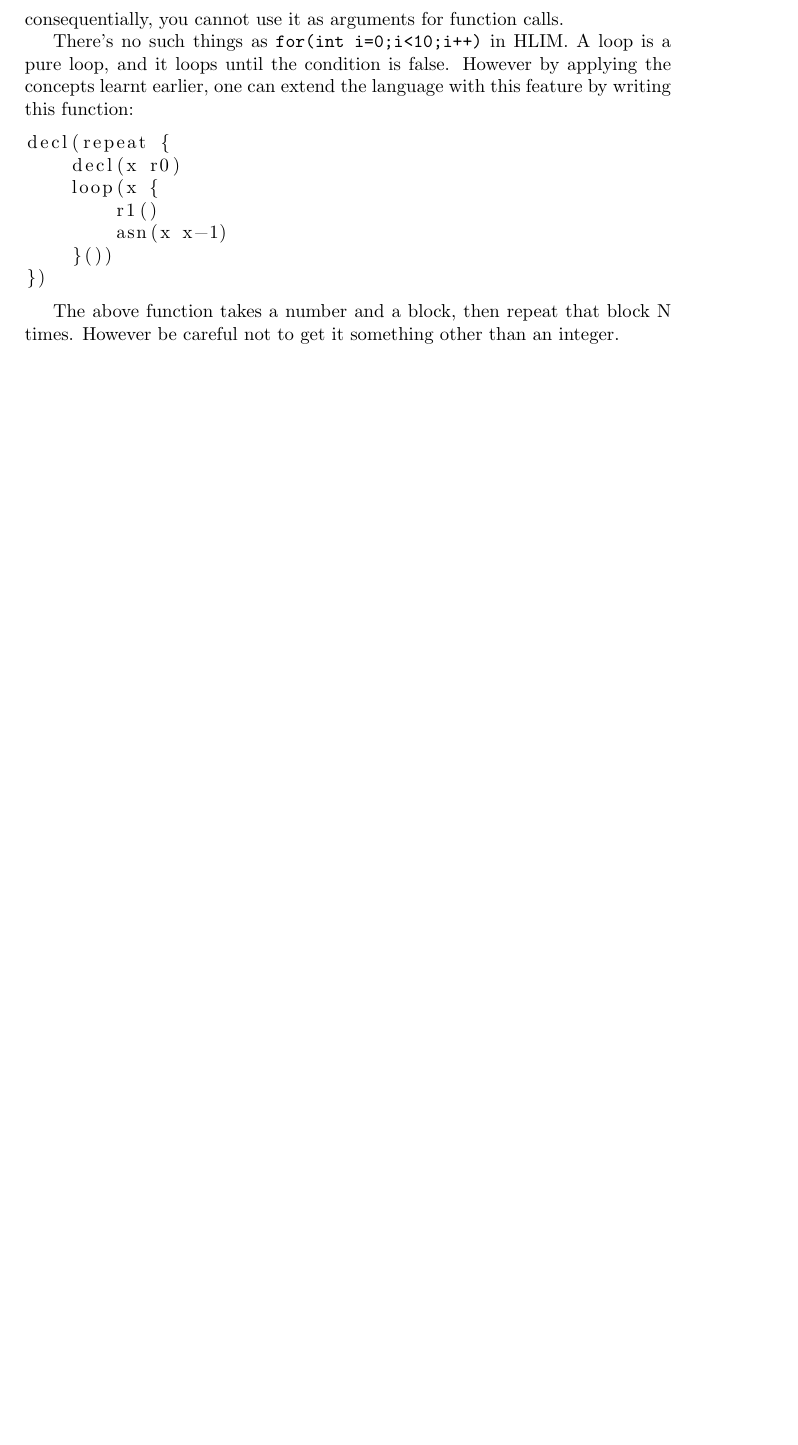
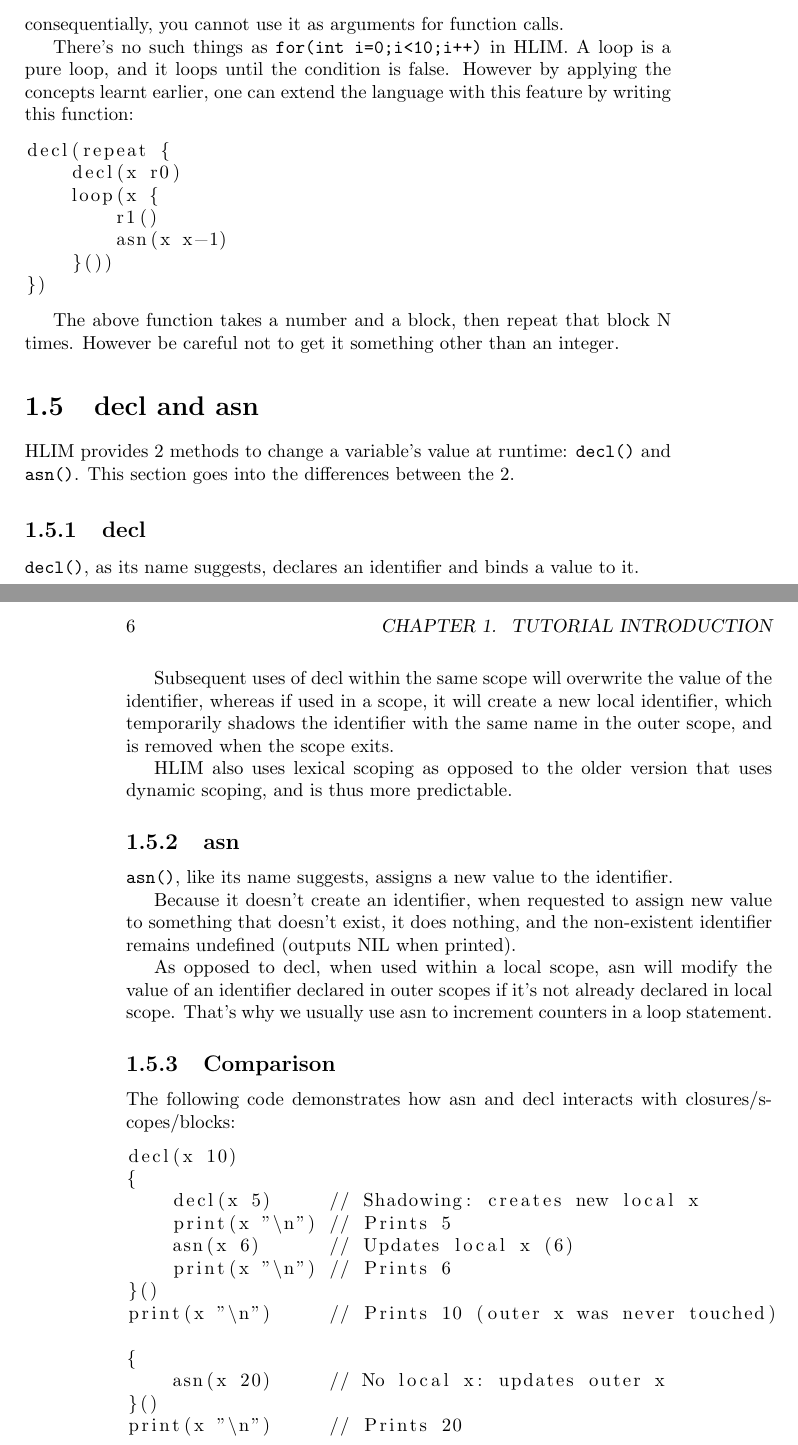
Before and after one commit to hourin9/hlim, a LaTeX book (docs/docs.tex): part of page 11 of 11 before the commit and two parts of pages 11 and 12 of 12 after it, the two joined at a grey line, cut so that both start at the same text, the shorter picture padded with empty space. Compiled offline with pdfLaTeX.

Commit message:
Added: asn, decl and scope

```diff
--- a/docs/docs.tex
+++ b/docs/docs.tex
@@ -300,4 +300,53 @@ decl(repeat {
 The above function takes a number and a block, then repeat that block
 N times. However be careful not to get it something other than an integer.
 
+\section{decl and asn}
+HLIM provides 2 methods to change a variable's value at runtime:
+\texttt{decl()} and \texttt{asn()}. This section goes into the
+differences between the 2.
+
+\subsection{decl}
+\texttt{decl()}, as its name suggests, declares an identifier and binds
+a value to it.
+
+Subsequent uses of decl within the same scope will overwrite the value
+of the identifier, whereas if used in a scope, it will create a new
+local identifier, which temporarily shadows the identifier with the
+same name in the outer scope, and is removed when the scope exits.
+
+HLIM also uses lexical scoping as opposed to the older version that
+uses dynamic scoping, and is thus more predictable.
+
+\subsection{asn}
+\texttt{asn()}, like its name suggests, assigns a new value to the
+identifier.
+
+Because it doesn't create an identifier, when requested to assign
+new value to something that doesn't exist, it does nothing, and the
+non-existent identifier remains undefined (outputs NIL when printed).
+
+As opposed to decl, when used within a local scope, asn will modify
+the value of an identifier declared in outer scopes if it's not
+already declared in local scope. That's why we usually use asn to
+increment counters in a loop statement.
+
+\subsection{Comparison}
+The following code demonstrates how asn and decl interacts with
+closures/scopes/blocks:
+\begin{lstlisting}
+decl(x 10)
+{
+    decl(x 5)     // Shadowing: creates new local x
+    print(x "\n") // Prints 5
+    asn(x 6)      // Updates local x (6)
+    print(x "\n") // Prints 6
+}()
+print(x "\n")     // Prints 10 (outer x was never touched)
+
+{
+    asn(x 20)     // No local x: updates outer x
+}()
+print(x "\n")     // Prints 20
+\end{lstlisting}
+
 \end{document}
```
